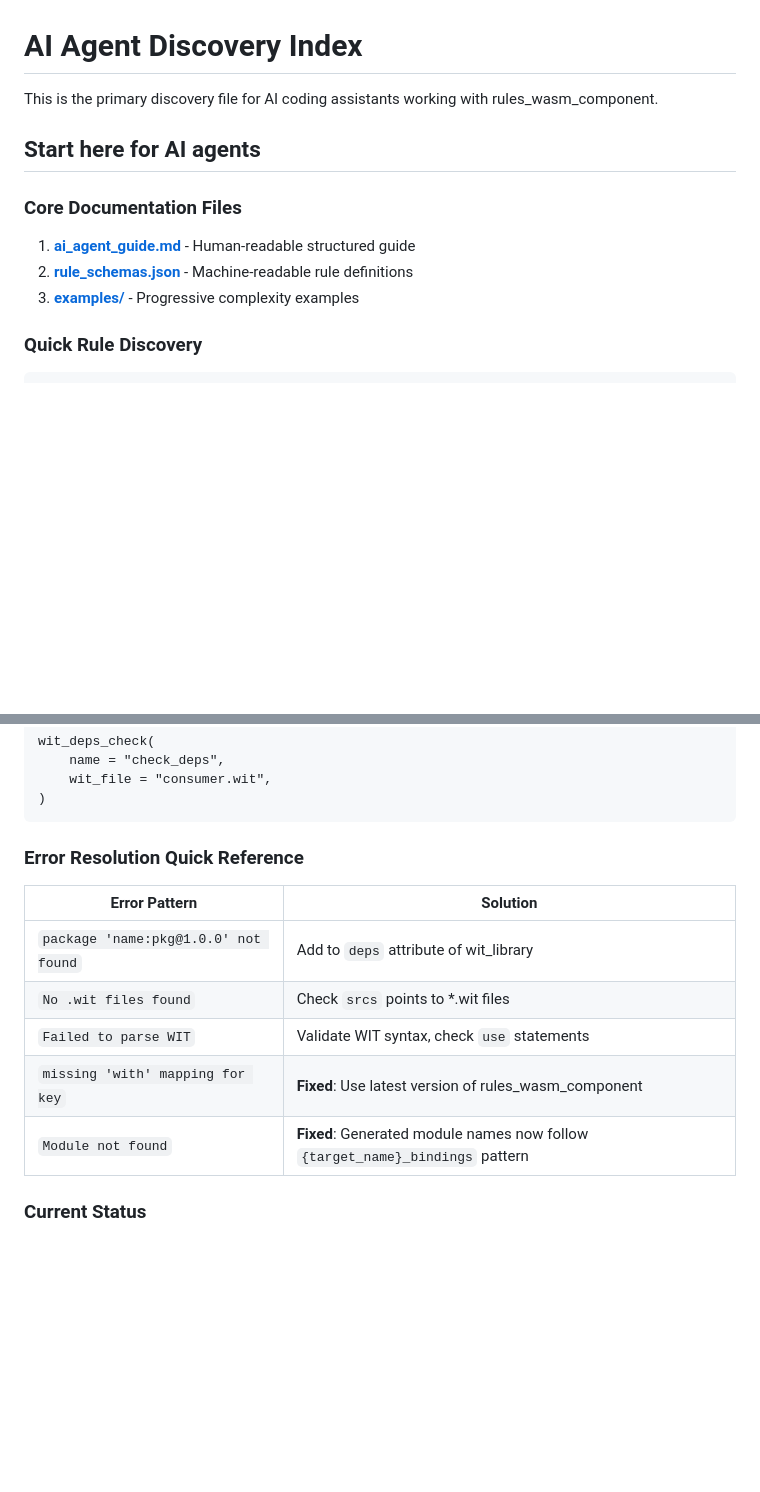
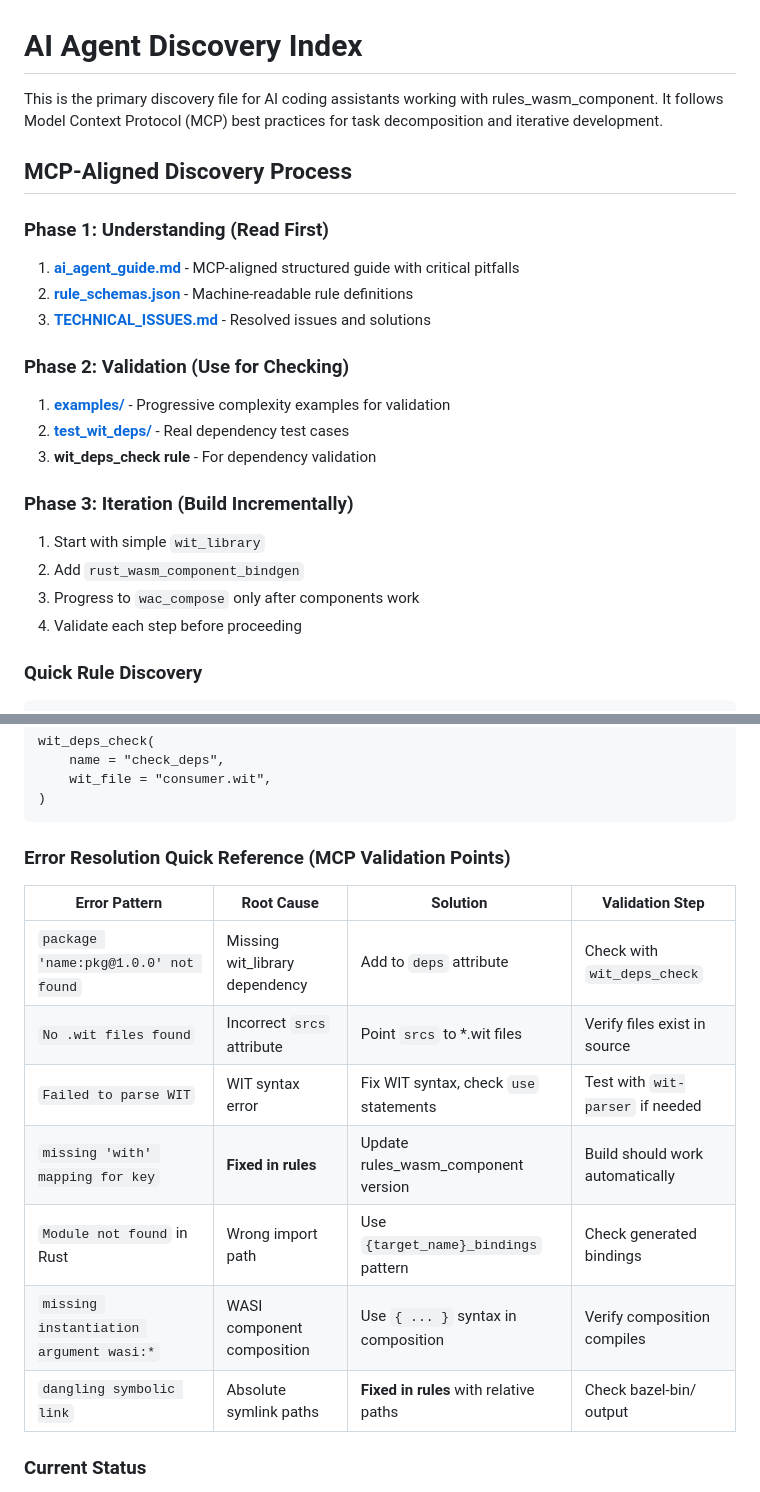
Before and after one commit to pulseengine/rules_wasm_component, a Markdown page: docs/ai_discovery_index.md, 2 parts joined by grey strips. Rendered like a GitHub page; blank space fills up the shorter version.

````diff
--- a/docs/ai_discovery_index.md
+++ b/docs/ai_discovery_index.md
@@ -1,13 +1,24 @@
 # AI Agent Discovery Index
 
-This is the primary discovery file for AI coding assistants working with rules_wasm_component.
+This is the primary discovery file for AI coding assistants working with rules_wasm_component. It follows Model Context Protocol (MCP) best practices for task decomposition and iterative development.
 
-## Start here for AI agents
+## MCP-Aligned Discovery Process
 
-### Core Documentation Files
-1. **[ai_agent_guide.md](ai_agent_guide.md)** - Human-readable structured guide
+### Phase 1: Understanding (Read First)
+1. **[ai_agent_guide.md](ai_agent_guide.md)** - MCP-aligned structured guide with critical pitfalls
 2. **[rule_schemas.json](rule_schemas.json)** - Machine-readable rule definitions
-3. **[examples/](examples/)** - Progressive complexity examples
+3. **[TECHNICAL_ISSUES.md](TECHNICAL_ISSUES.md)** - Resolved issues and solutions
+
+### Phase 2: Validation (Use for Checking)
+1. **[examples/](../examples/)** - Progressive complexity examples for validation
+2. **[test_wit_deps/](../test_wit_deps/)** - Real dependency test cases
+3. **wit_deps_check rule** - For dependency validation
+
+### Phase 3: Iteration (Build Incrementally)
+1. Start with simple `wit_library`
+2. Add `rust_wasm_component_bindgen`
+3. Progress to `wac_compose` only after components work
+4. Validate each step before proceeding
 
 ### Quick Rule Discovery
 ```json
@@ -84,15 +95,17 @@ wit_deps_check(
 )
 ```
 
-### Error Resolution Quick Reference
+### Error Resolution Quick Reference (MCP Validation Points)
 
-| Error Pattern | Solution |
-|---------------|----------|
-| `package 'name:pkg@1.0.0' not found` | Add to `deps` attribute of wit_library |
-| `No .wit files found` | Check `srcs` points to *.wit files |
-| `Failed to parse WIT` | Validate WIT syntax, check `use` statements |
-| `missing 'with' mapping for key` | **Fixed**: Use latest version of rules_wasm_component |
-| `Module not found` | **Fixed**: Generated module names now follow `{target_name}_bindings` pattern |
+| Error Pattern | Root Cause | Solution | Validation Step |
+|---------------|------------|----------|----------------|
+| `package 'name:pkg@1.0.0' not found` | Missing wit_library dependency | Add to `deps` attribute | Check with `wit_deps_check` |
+| `No .wit files found` | Incorrect `srcs` attribute | Point `srcs` to *.wit files | Verify files exist in source |
+| `Failed to parse WIT` | WIT syntax error | Fix WIT syntax, check `use` statements | Test with `wit-parser` if needed |
+| `missing 'with' mapping for key` | **Fixed in rules** | Update rules_wasm_component version | Build should work automatically |
+| `Module not found` in Rust | Wrong import path | Use `{target_name}_bindings` pattern | Check generated bindings |
+| `missing instantiation argument wasi:*` | WASI component composition | Use `{ ... }` syntax in composition | Verify composition compiles |
+| `dangling symbolic link` | Absolute symlink paths | **Fixed in rules** with relative paths | Check bazel-bin/ output |
 
 ### Current Status
 - ✅ WIT library dependency discovery works
````
Also changed, not shown: other parts of docs/ai_discovery_index.md (+51 -7 lines).
